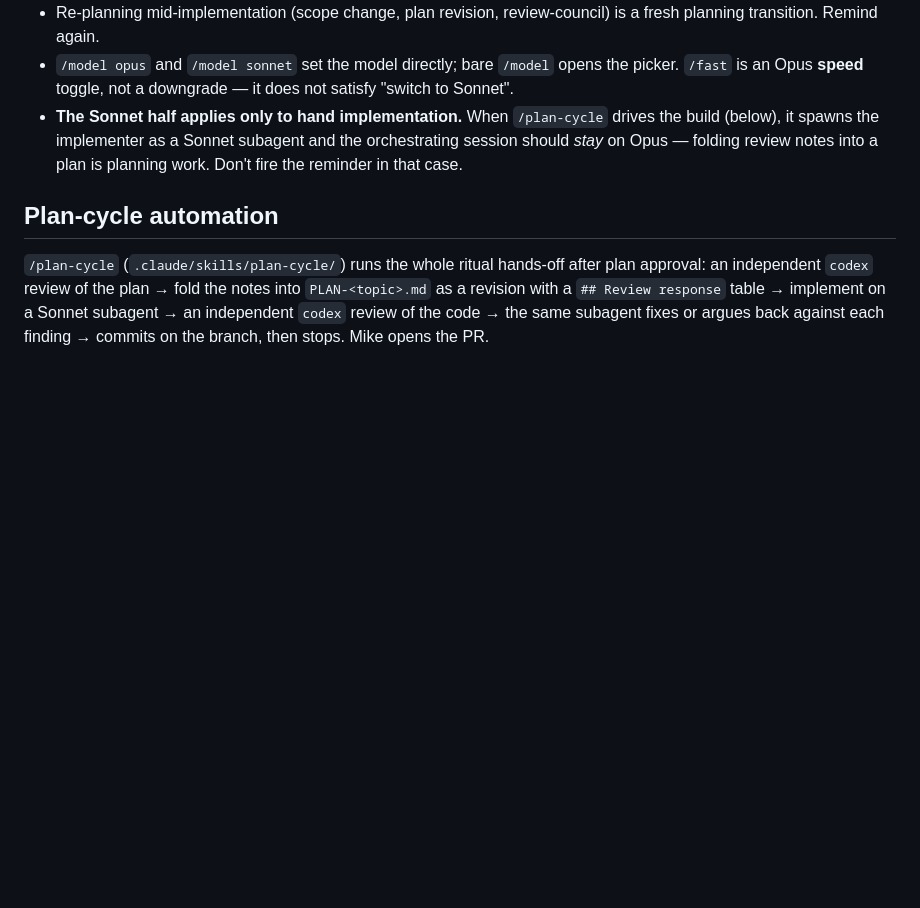
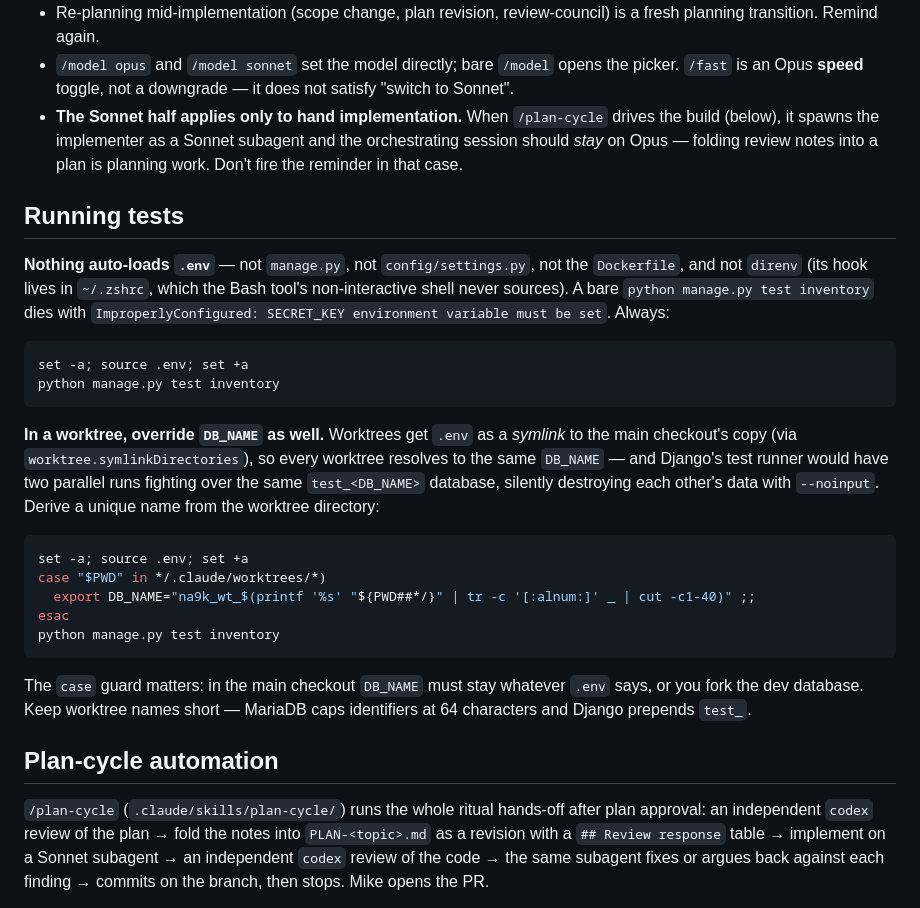
Before and after one commit to misnow1/network-addresser-9000, a Markdown page: CLAUDE.md, the part around the change. Drawn GitHub-style; blank space fills up the shorter version.

Commit message:
Document the test env-sourcing and per-worktree DB_NAME convention
Nothing auto-loads .env in this project, and direnv can't cover the gap:
its hook lives in ~/.zshrc, which the non-interactive tool shell never
sources. So every Django command needs an explicit source step.

Worktrees add a second trap. Once .env is symlinked in via
worktree.symlinkDirectories, every worktree resolves to the same DB_NAME,
so two parallel test runs fight over the same test_<DB_NAME> database and
--noinput lets the loser destroy the winner's data. Derive a unique name
from the worktree directory, guarded by a case so the main checkout keeps
whatever .env says.

Co-Authored-By: Claude Opus 5 <noreply@anthropic.com>

````diff
--- a/CLAUDE.md
+++ b/CLAUDE.md
@@ -42,6 +42,36 @@ Guard rails so this stays useful instead of becoming noise:
   the orchestrating session should *stay* on Opus — folding review notes into a
   plan is planning work. Don't fire the reminder in that case.
 
+## Running tests
+
+**Nothing auto-loads `.env`** — not `manage.py`, not `config/settings.py`, not the
+`Dockerfile`, and not `direnv` (its hook lives in `~/.zshrc`, which the Bash tool's
+non-interactive shell never sources). A bare `python manage.py test inventory` dies
+with `ImproperlyConfigured: SECRET_KEY environment variable must be set`. Always:
+
+```bash
+set -a; source .env; set +a
+python manage.py test inventory
+```
+
+**In a worktree, override `DB_NAME` as well.** Worktrees get `.env` as a *symlink* to
+the main checkout's copy (via `worktree.symlinkDirectories`), so every worktree
+resolves to the same `DB_NAME` — and Django's test runner would have two parallel
+runs fighting over the same `test_<DB_NAME>` database, silently destroying each
+other's data with `--noinput`. Derive a unique name from the worktree directory:
+
+```bash
+set -a; source .env; set +a
+case "$PWD" in */.claude/worktrees/*)
+  export DB_NAME="na9k_wt_$(printf '%s' "${PWD##*/}" | tr -c '[:alnum:]' _ | cut -c1-40)" ;;
+esac
+python manage.py test inventory
+```
+
+The `case` guard matters: in the main checkout `DB_NAME` must stay whatever `.env`
+says, or you fork the dev database. Keep worktree names short — MariaDB caps
+identifiers at 64 characters and Django prepends `test_`.
+
 ## Plan-cycle automation
 
 `/plan-cycle` (`.claude/skills/plan-cycle/`) runs the whole ritual hands-off after
````
